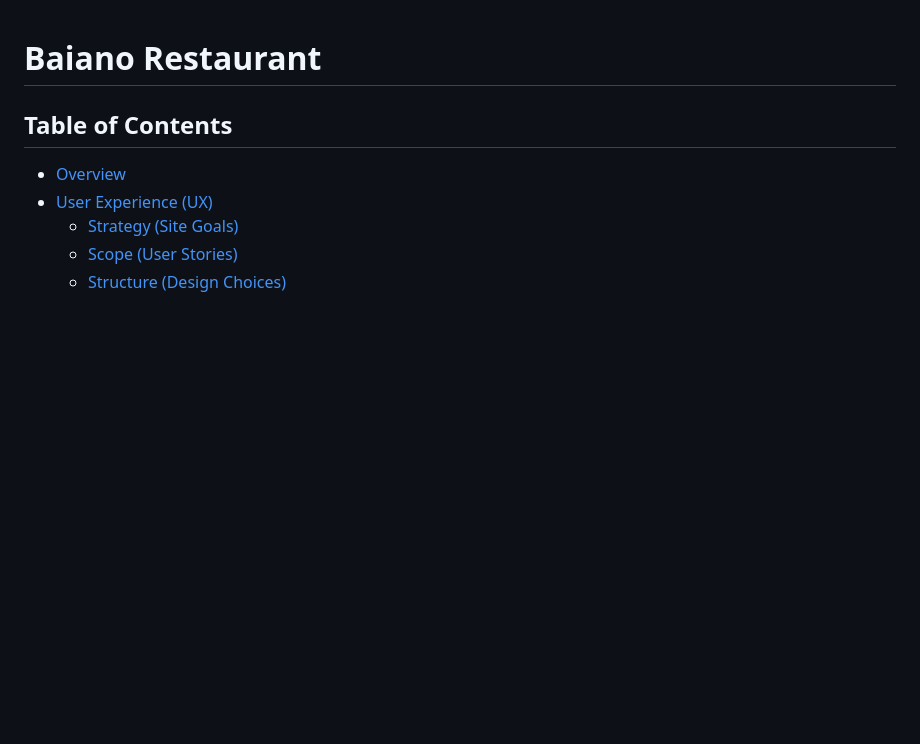
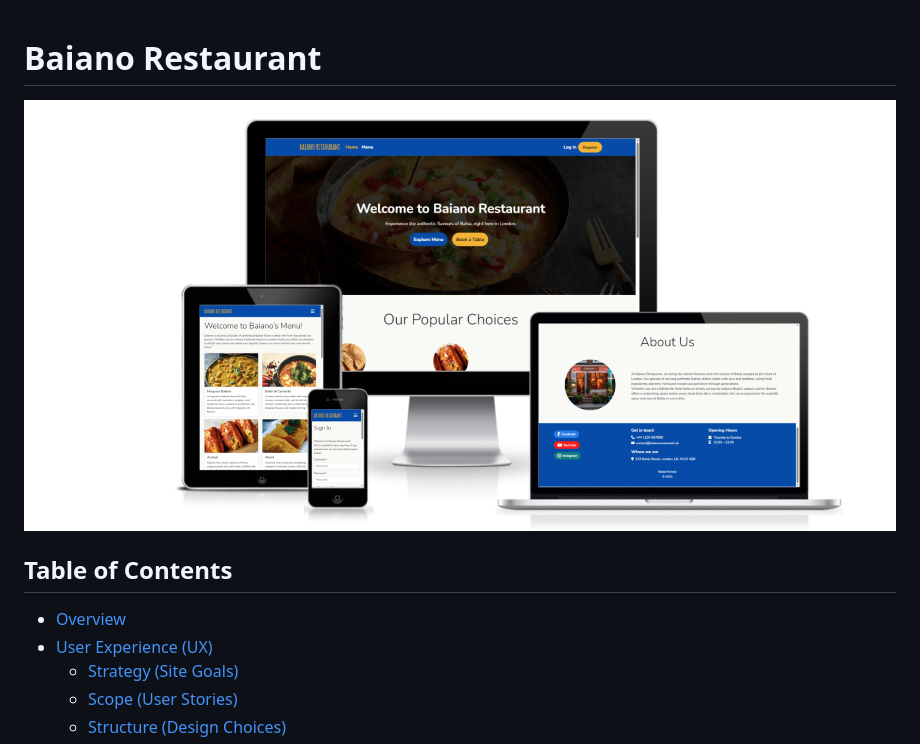
Before and after one commit to faelf/baiano, a Markdown page: readme.md, the part around the change. GitHub-like rendering; pictures changed too: readme/page-screenshot.png (added); blank space fills up the shorter version.

Commit message:
Add page screenshot

```diff
--- a/readme.md
+++ b/readme.md
@@ -1,4 +1,6 @@
 # Baiano Restaurant
+
+![screenshot](/readme/page-screenshot.png)
 
 ## Table of Contents
 
```
